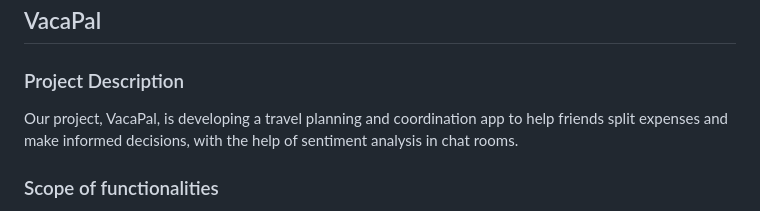
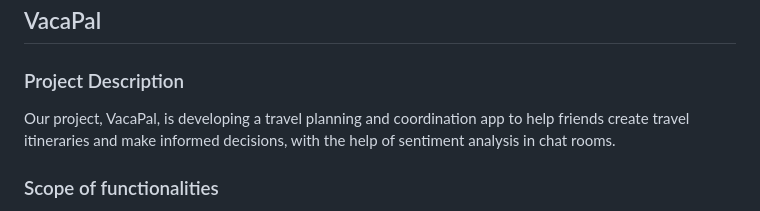
Before and after one commit to iwen-sue/2800-202310-DTC01, a Markdown page: README.md, the part around the change. GitHub-like rendering.

Commit message:
updated project pitch

```diff
--- a/README.md
+++ b/README.md
@@ -3,7 +3,7 @@
 ## VacaPal
 
 ### Project Description
-Our project, VacaPal, is developing a travel planning and coordination app to help friends split expenses and make informed decisions, with the help of sentiment analysis in chat rooms.
+Our project, VacaPal, is developing a travel planning and coordination app to help friends create travel itineraries and make informed decisions, with the help of sentiment analysis in chat rooms.
 
 ### Scope of functionalities
 * a sentiment analysis chatroom powered by OpenAI
```
